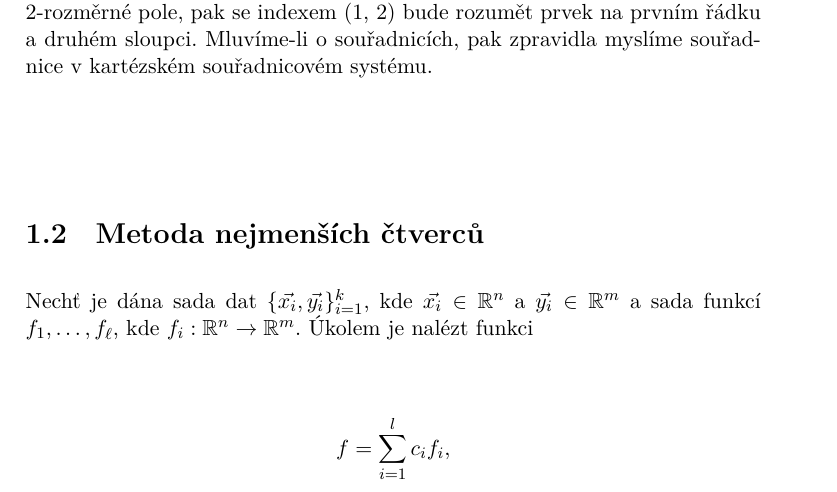
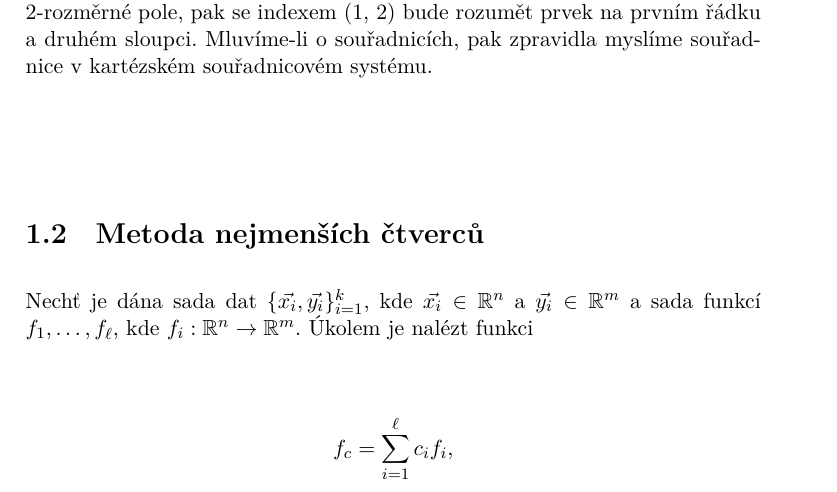
Before and after one commit to vutunganh/MWLS-text, a LaTeX thesis (src/bakalarska-prace.tex, which reads src/teorie.tex): part of page 19 of 45, cut so that both start at the same text. Compiled offline with XeLaTeX.

Commit message:
ls index c jako globalni aproximace

```diff
--- a/src/teorie.tex
+++ b/src/teorie.tex
@@ -8,7 +8,7 @@ Symbolem $\hat n$ značíme množinu čísel $\{1, 2, \ldots, n\}$. Vektory $\ve
 
 Nechť je dána sada dat $\{\vec{x_i}, \vec{y_i}\}_{i = 1}^k$, kde $\vec{x_i} \in \reals^n$ a $\vec{y_i} \in \reals^m$ a sada funkcí $f_1,\ldots,f_\ell$, kde $f_i: \reals^n \rightarrow \reals^m$. Úkolem je nalézt funkci
 \[
-  f = \sum_{i=1}^l c_if_i,
+  f_c = \sum_{i=1}^\ell c_if_i,
 \]
 s neznámými koeficienty $c_1,\ldots,c_l \in \reals$, která aproximuje sadu dat co nejlépe ve smyslu nejmenších čtverců s chybovou funkcí
 \begin{multline}
```
